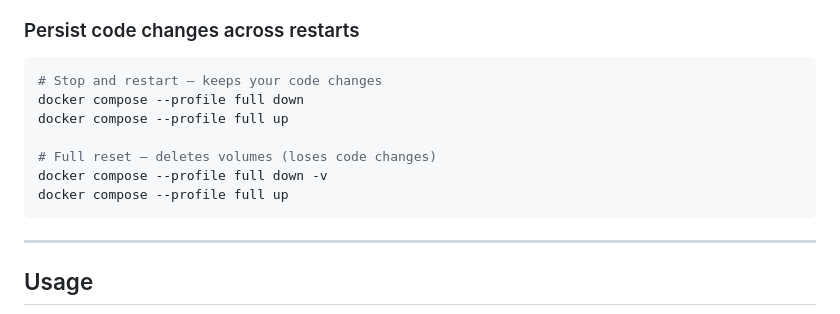
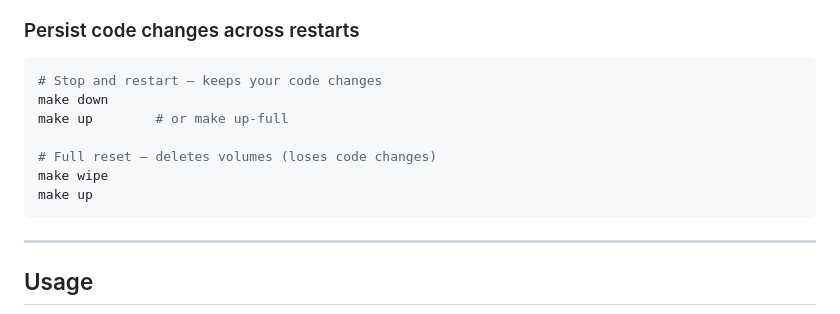
Before and after one commit to marmelab/crm-builder, a Markdown page: README.md, the part around the change. Rendered like a GitHub page.

Commit message:
docs: remove docker compose profile references from README
Replace all `docker compose --profile` commands with make targets
(make up, make up-full, make down, make wipe).

Co-Authored-By: Claude Sonnet 4.6 <noreply@anthropic.com>

````diff
--- a/README.md
+++ b/README.md
@@ -80,12 +80,12 @@ make claude         # OAuth flow on first run — copy URL to browser, paste tok
 ### Persist code changes across restarts
 ```bash
 # Stop and restart — keeps your code changes
-docker compose --profile full down
-docker compose --profile full up
+make down
+make up        # or make up-full
 
 # Full reset — deletes volumes (loses code changes)
-docker compose --profile full down -v
-docker compose --profile full up
+make wipe
+make up
 ```
 
 ---
````
